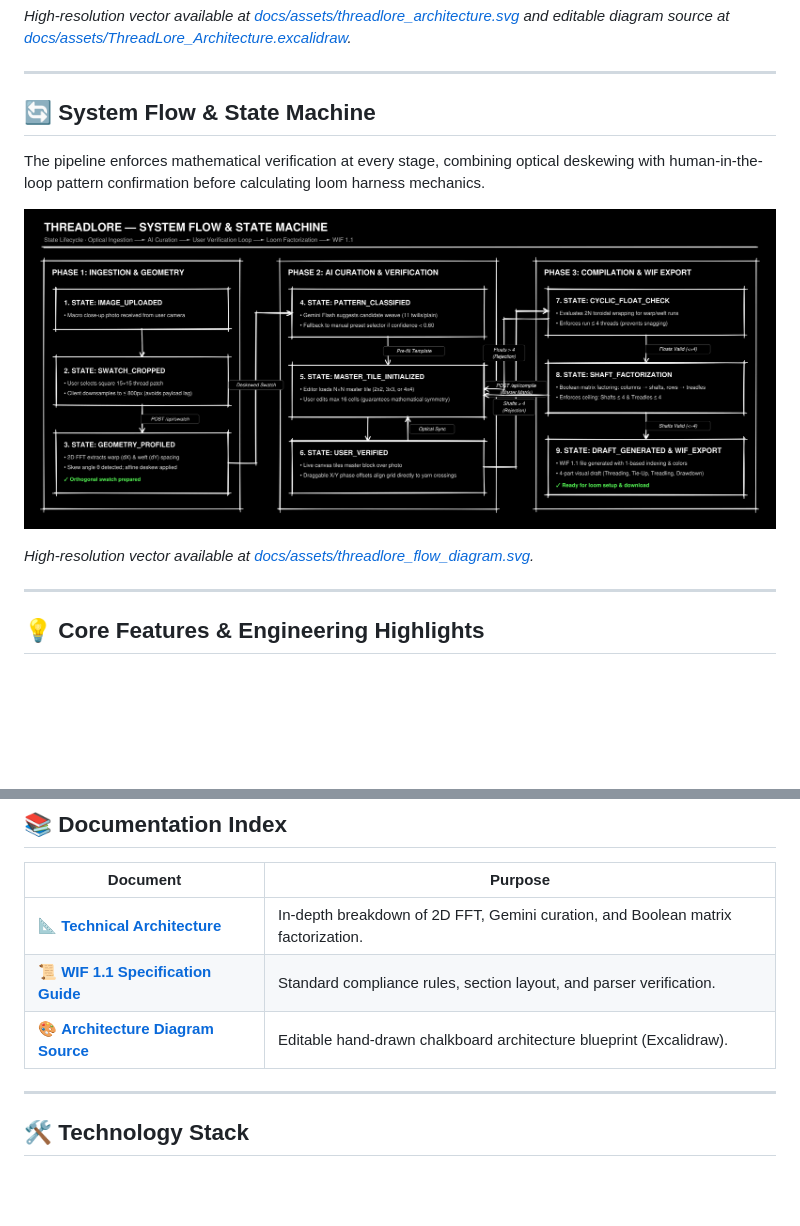
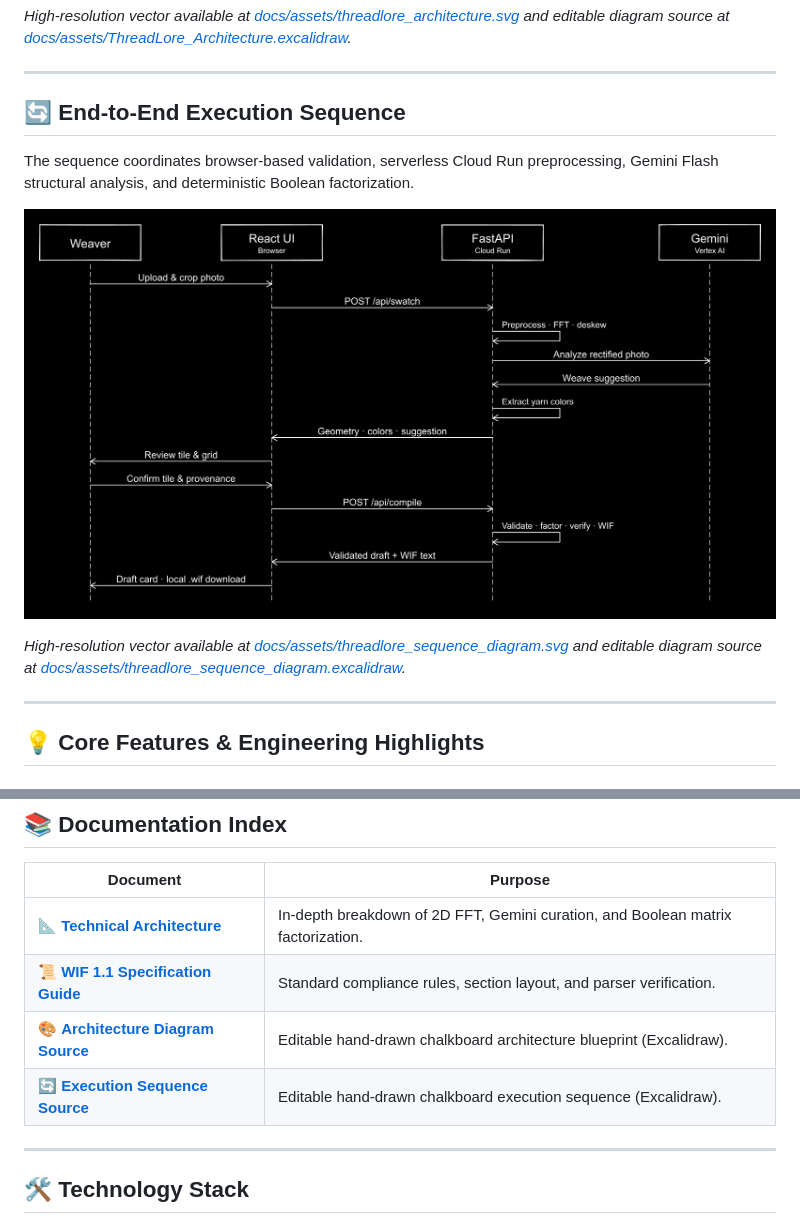
Before and after one commit to KenEverestNunes/ThreadLore, a Markdown page: README.md, 2 parts joined by grey strips. Drawn GitHub-style; pictures changed too: docs/assets/threadlore_flow_diagram.png (deleted), docs/assets/threadlore_sequence_diagram.png (added); blank space fills up the shorter version.

Commit message:
docs(diagram): replace flow state machine with execution sequence diagram and prune legacy assets

```diff
--- a/README.md
+++ b/README.md
@@ -45,13 +45,13 @@ ThreadLore deploys a stateless **Google Cloud Run** container combining compute-
 
 ---
 
-## 🔄 System Flow & State Machine
+## 🔄 End-to-End Execution Sequence
 
-The pipeline enforces mathematical verification at every stage, combining optical deskewing with human-in-the-loop pattern confirmation before calculating loom harness mechanics.
+The sequence coordinates browser-based validation, serverless Cloud Run preprocessing, Gemini Flash structural analysis, and deterministic Boolean factorization.
 
-![ThreadLore Flow State Machine](docs/assets/threadlore_flow_diagram.png)
+![ThreadLore Execution Sequence](docs/assets/threadlore_sequence_diagram.png)
 
-*High-resolution vector available at [docs/assets/threadlore_flow_diagram.svg](docs/assets/threadlore_flow_diagram.svg).*
+*High-resolution vector available at [docs/assets/threadlore_sequence_diagram.svg](docs/assets/threadlore_sequence_diagram.svg) and editable diagram source at [docs/assets/threadlore_sequence_diagram.excalidraw](docs/assets/threadlore_sequence_diagram.excalidraw).*
 
 ---
 
@@ -100,6 +100,7 @@ The pipeline enforces mathematical verification at every stage, combining optica
 | 📐 **[Technical Architecture](docs/architecture.md)** | In-depth breakdown of 2D FFT, Gemini curation, and Boolean matrix factorization. |
 | 📜 **[WIF 1.1 Specification Guide](docs/wif_spec_guide.md)** | Standard compliance rules, section layout, and parser verification. |
 | 🎨 **[Architecture Diagram Source](docs/assets/ThreadLore_Architecture.excalidraw)** | Editable hand-drawn chalkboard architecture blueprint (Excalidraw). |
+| 🔄 **[Execution Sequence Source](docs/assets/threadlore_sequence_diagram.excalidraw)** | Editable hand-drawn chalkboard execution sequence (Excalidraw). |
 
 ---
 
```
Also changed, not shown: 3 other files.
